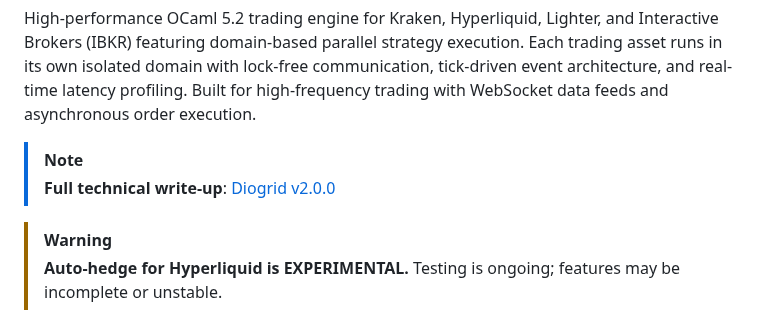
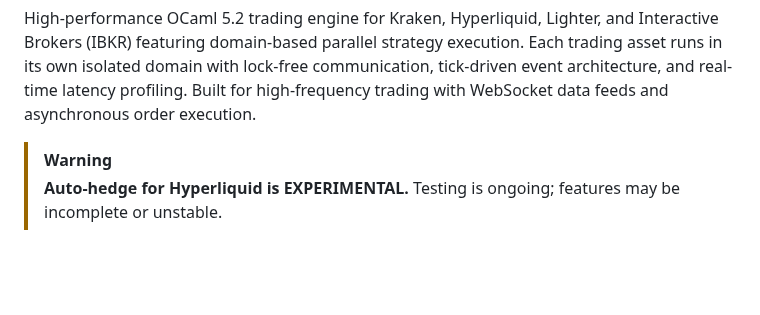
Before and after one commit to malciller/dio-domains, a Markdown page: README.md, the part around the change. Rendered like a GitHub page; blank space fills up the shorter version.

```diff
--- a/README.md
+++ b/README.md
@@ -8,9 +8,6 @@ isolated domain with lock-free communication, tick-driven event
 architecture, and real-time latency profiling. Built for
 high-frequency trading with WebSocket data feeds and asynchronous
 order execution.
-
-> [!NOTE]
-> **Full technical write-up**: [Diogrid v2.0.0](https://diophantsolutions.com/diogrid-wp)
 
 > [!WARNING]
 > **Auto-hedge for Hyperliquid is EXPERIMENTAL.** Testing is ongoing; features may be incomplete or unstable.
```
